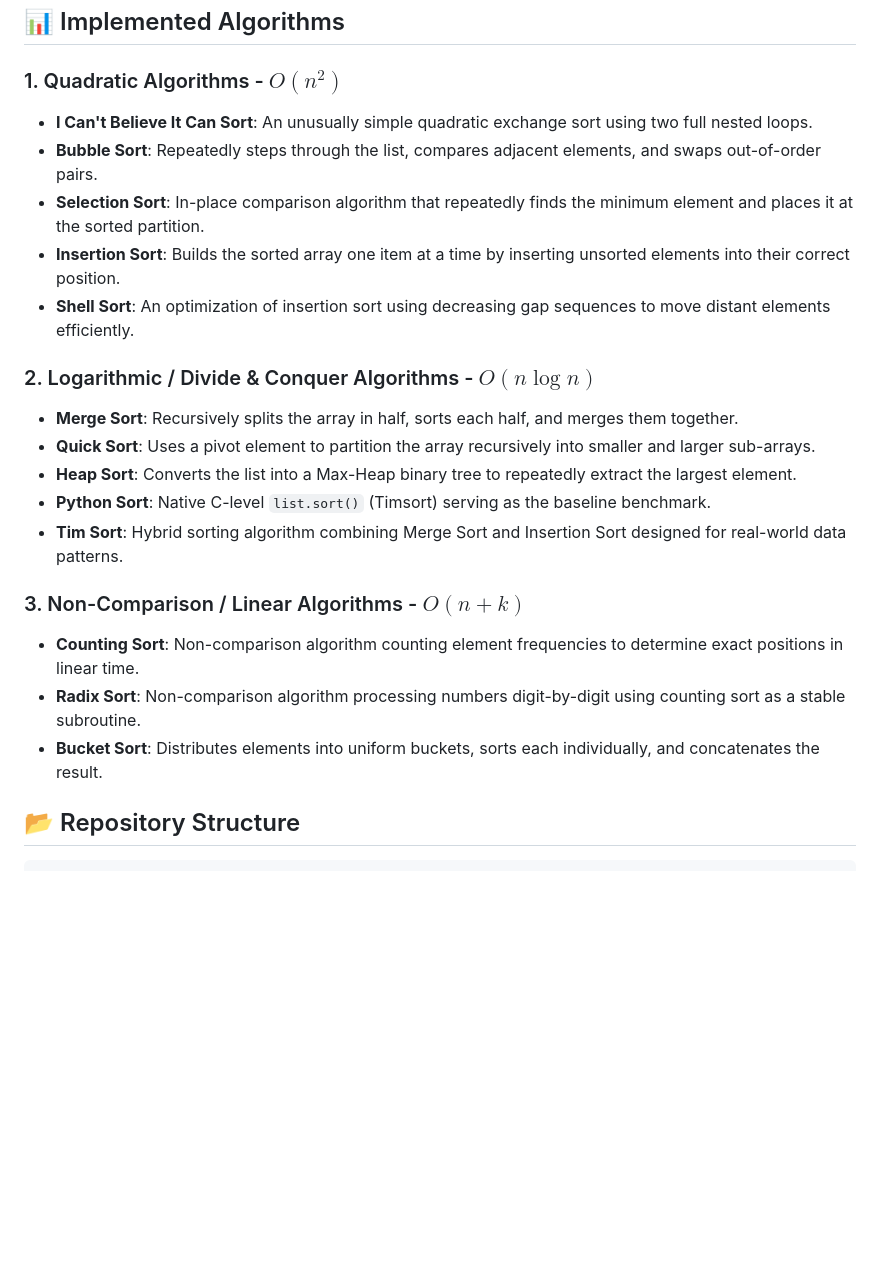
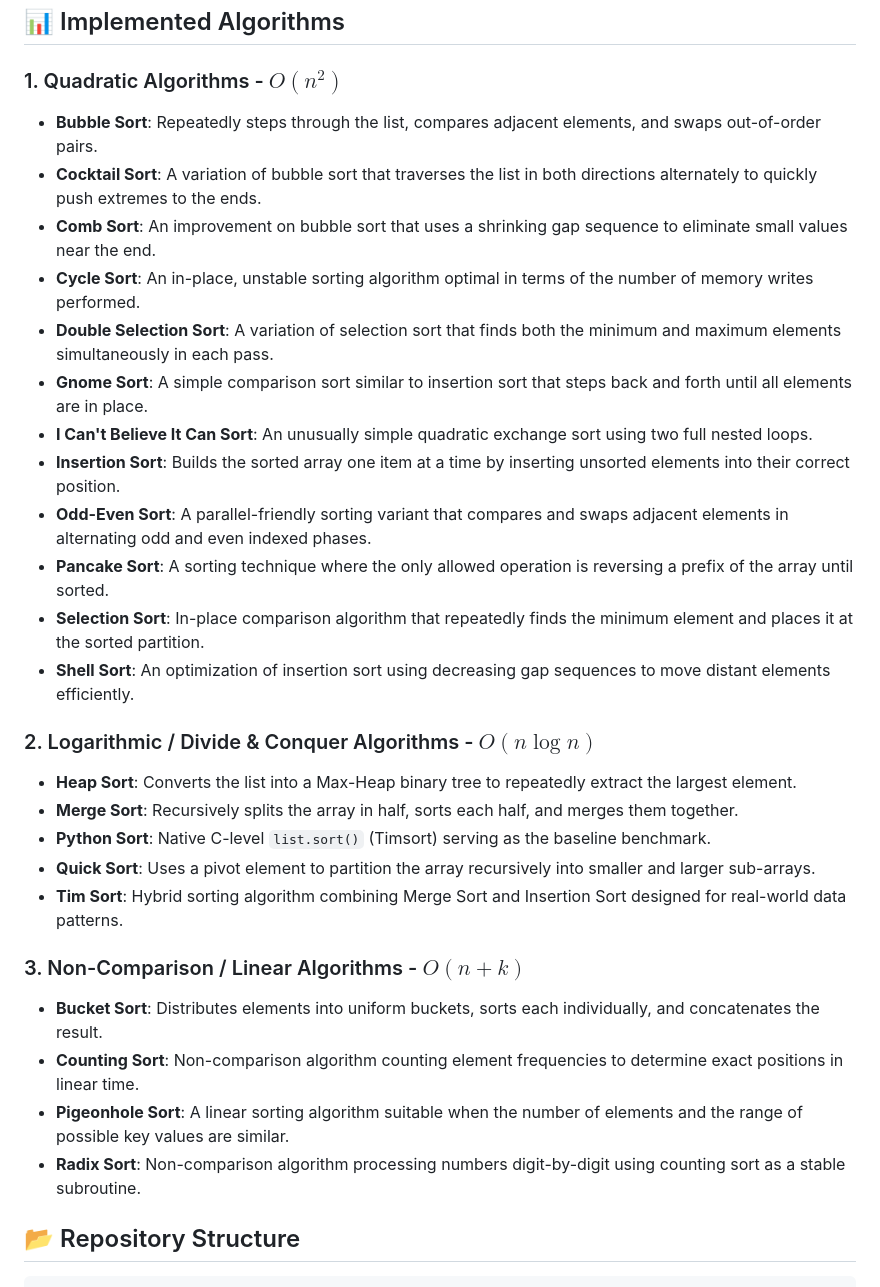
Before and after one commit to 1N-i/Sort-algorithms, a Markdown page: README.md, the part around the change. Rendered like a GitHub page; blank space fills up the shorter version.

Commit message:
Update README with new sorting algorithms

```diff
--- a/README.md
+++ b/README.md
@@ -35,23 +35,31 @@ A full-stack Python and Web application designed to visualize, benchmark, and co
 ## 📊 Implemented Algorithms
 
 ### 1. Quadratic Algorithms - $O(n^2)$
+- **Bubble Sort**: Repeatedly steps through the list, compares adjacent elements, and swaps out-of-order pairs.
+- **Cocktail Sort**: A variation of bubble sort that traverses the list in both directions alternately to quickly push extremes to the ends.
+- **Comb Sort**: An improvement on bubble sort that uses a shrinking gap sequence to eliminate small values near the end.
+- **Cycle Sort**: An in-place, unstable sorting algorithm optimal in terms of the number of memory writes performed.
+- **Double Selection Sort**: A variation of selection sort that finds both the minimum and maximum elements simultaneously in each pass.
+- **Gnome Sort**: A simple comparison sort similar to insertion sort that steps back and forth until all elements are in place.
 - **I Can't Believe It Can Sort**: An unusually simple quadratic exchange sort using two full nested loops.
-- **Bubble Sort**: Repeatedly steps through the list, compares adjacent elements, and swaps out-of-order pairs.
+- **Insertion Sort**: Builds the sorted array one item at a time by inserting unsorted elements into their correct position.
+- **Odd-Even Sort**: A parallel-friendly sorting variant that compares and swaps adjacent elements in alternating odd and even indexed phases.
+- **Pancake Sort**: A sorting technique where the only allowed operation is reversing a prefix of the array until sorted.
 - **Selection Sort**: In-place comparison algorithm that repeatedly finds the minimum element and places it at the sorted partition.
-- **Insertion Sort**: Builds the sorted array one item at a time by inserting unsorted elements into their correct position.
 - **Shell Sort**: An optimization of insertion sort using decreasing gap sequences to move distant elements efficiently.
 
 ### 2. Logarithmic / Divide & Conquer Algorithms - $O(n \log n)$
+- **Heap Sort**: Converts the list into a Max-Heap binary tree to repeatedly extract the largest element.
 - **Merge Sort**: Recursively splits the array in half, sorts each half, and merges them together.
+- **Python Sort**: Native C-level `list.sort()` (Timsort) serving as the baseline benchmark.
 - **Quick Sort**: Uses a pivot element to partition the array recursively into smaller and larger sub-arrays.
-- **Heap Sort**: Converts the list into a Max-Heap binary tree to repeatedly extract the largest element.
-- **Python Sort**: Native C-level `list.sort()` (Timsort) serving as the baseline benchmark.
 - **Tim Sort**: Hybrid sorting algorithm combining Merge Sort and Insertion Sort designed for real-world data patterns.
 
 ### 3. Non-Comparison / Linear Algorithms - $O(n + k)$
+- **Bucket Sort**: Distributes elements into uniform buckets, sorts each individually, and concatenates the result.
 - **Counting Sort**: Non-comparison algorithm counting element frequencies to determine exact positions in linear time.
+- **Pigeonhole Sort**: A linear sorting algorithm suitable when the number of elements and the range of possible key values are similar.
 - **Radix Sort**: Non-comparison algorithm processing numbers digit-by-digit using counting sort as a stable subroutine.
-- **Bucket Sort**: Distributes elements into uniform buckets, sorts each individually, and concatenates the result.
 
 ## 📂 Repository Structure
 
```
